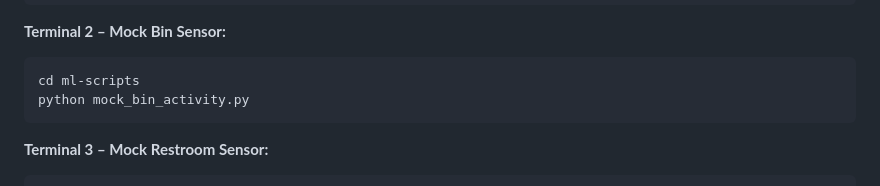
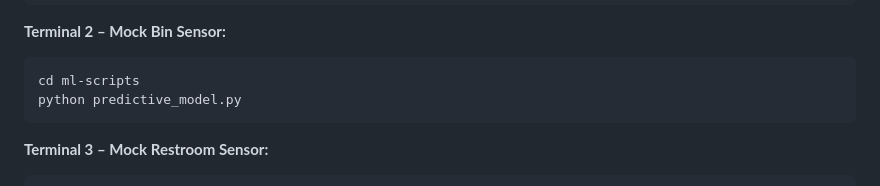
Before and after one commit to Ganesh-0509/Smart-Sanitation-System, a Markdown page: README.md, the part around the change. GitHub-like rendering.

````diff
--- a/README.md
+++ b/README.md
@@ -99,7 +99,7 @@ node server.js
 **Terminal 2 – Mock Bin Sensor:**
 ```
 cd ml-scripts
-python mock_bin_activity.py
+python predictive_model.py
 ```
 
 **Terminal 3 – Mock Restroom Sensor:**
````
